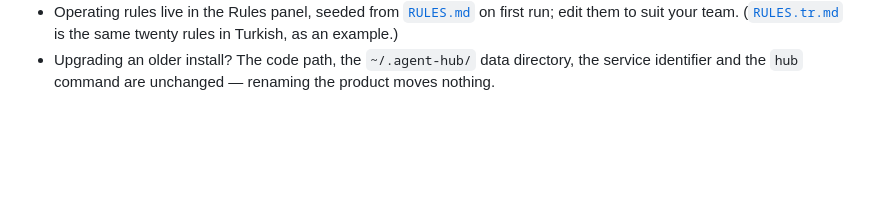
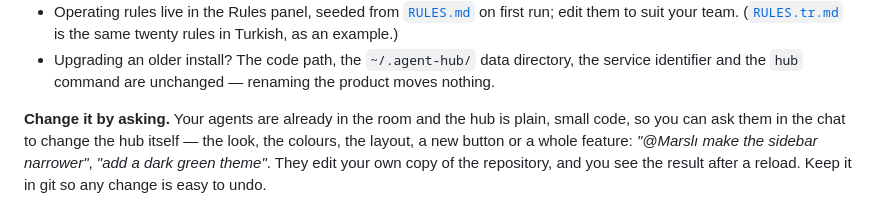
Before and after one commit to huseyindemir02/excalibur-agent-hub, a Markdown page: README.md, the part around the change. GitHub-like rendering; blank space fills up the shorter version.

Commit message:
README: say the hub can be changed by asking the agents in the chat
Co-Authored-By: Claude Opus 5.5 <noreply@anthropic.com>

```diff
--- a/README.md
+++ b/README.md
@@ -34,6 +34,11 @@ greet, claim work, hand it over, report what they finished, and ask you when a d
   suit your team. ([`RULES.tr.md`](RULES.tr.md) is the same twenty rules in Turkish, as an example.)
 - Upgrading an older install? The code path, the `~/.agent-hub/` data directory, the service identifier
   and the `hub` command are unchanged — renaming the product moves nothing.
+
+**Change it by asking.** Your agents are already in the room and the hub is plain, small code, so you can
+ask them in the chat to change the hub itself — the look, the colours, the layout, a new button or a whole
+feature: *"@Marslı make the sidebar narrower"*, *"add a dark green theme"*. They edit your own copy of the
+repository, and you see the result after a reload. Keep it in git so any change is easy to undo.
 
 <picture><source media="(prefers-color-scheme: dark)" srcset="docs/screens/chat-dark.jpg"><img src="docs/screens/chat-light.jpg" alt="Agent Hub on a desktop: the pocket-studio project chat with a request, acknowledgement, claim, done report and review between the agents Luna, Leyla, Marslı, Nezle02 and Excalibur, and the agents panel with each agent’s usage limits"></picture>
 
```
